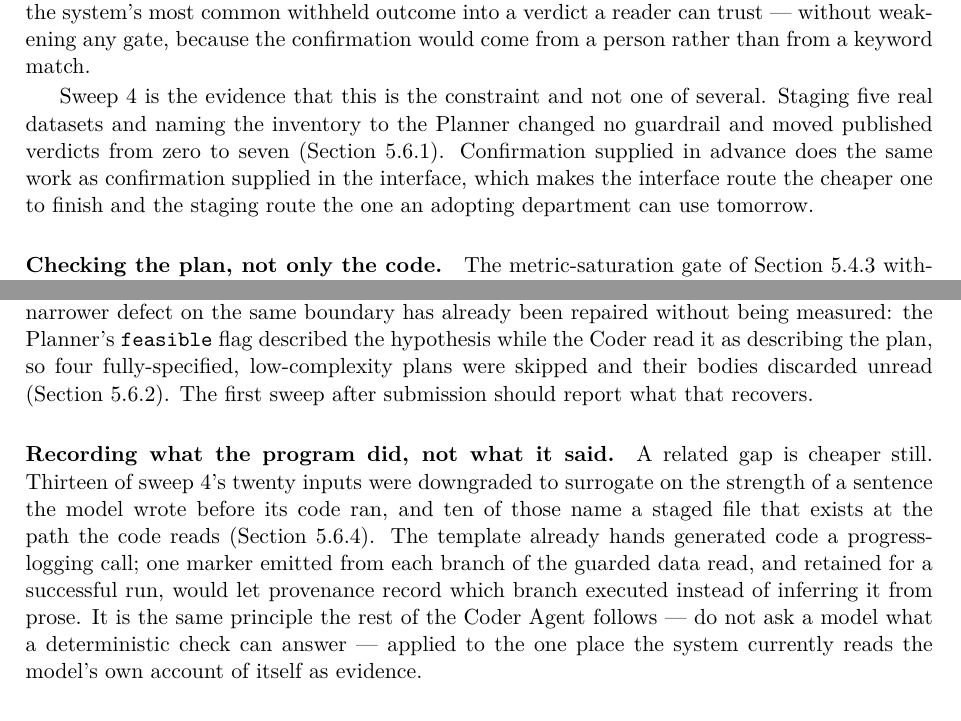
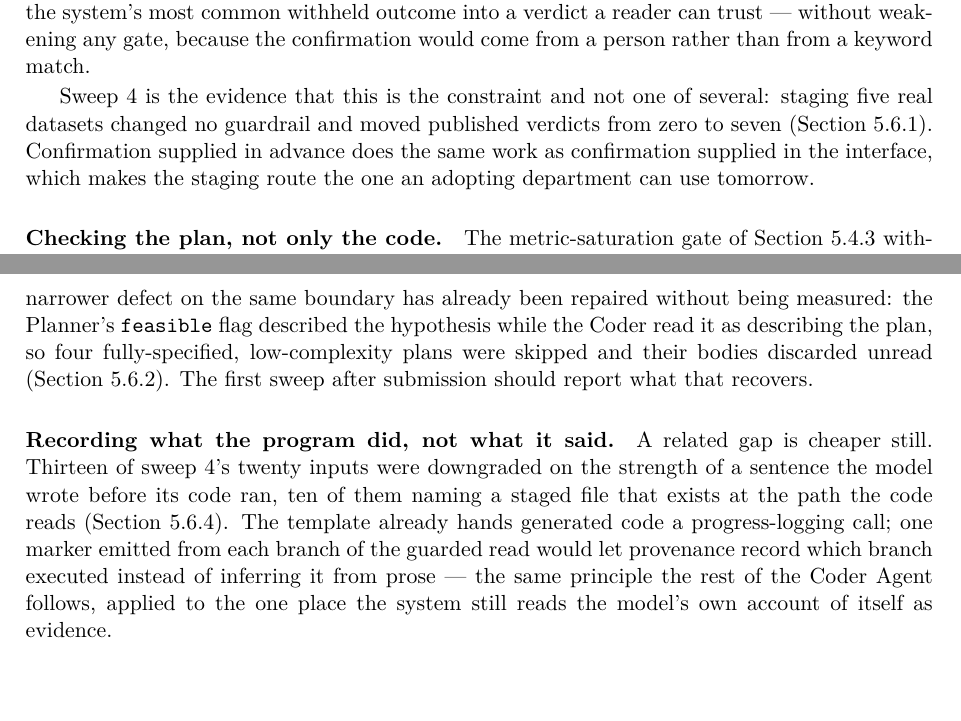
Before and after one commit to yashshere889/Multi_Agent, a LaTeX thesis (dissertation/main.tex, which reads dissertation/chapters/07-conclusion.tex): two parts of pages 46 and 47 of 75 before the commit and two parts of pages 44 and 45 of 73 after it, joined at a grey line, cut so that both start at the same text, the shorter picture padded with empty space. Compiled offline with pdfLaTeX.

Commit message:
Remove the two lists from the front matter, where they actually live
The previous attempt to drop them edited main.tex, which never contained them —
\listoffigures and \listoftables sit at the foot of 00-frontmatter.tex, so the
change silently did nothing and both kept a page each. The build confirms it:
tocdepth is in force (no subsection entries in the contents) while pages 9 and
10 are still the two lists.

Chapter 7 trimmed slightly for margin.

Co-Authored-By: Claude Opus 5 <noreply@anthropic.com>

```diff
--- a/dissertation/chapters/07-conclusion.tex
+++ b/dissertation/chapters/07-conclusion.tex
@@ -83,13 +83,11 @@ system's most common withheld outcome into a verdict a reader can trust ---
 without weakening any gate, because the confirmation would come from a person
 rather than from a keyword match.
 
-Sweep~4 is the evidence that this is the constraint and not one of several.
-Staging five real datasets and naming the inventory to the Planner changed no
-guardrail and moved published verdicts from zero to seven
-(Section~\ref{sec:staging-restores}). Confirmation supplied in advance does the
-same work as confirmation supplied in the interface, which makes the interface
-route the cheaper one to finish and the staging route the one an adopting
-department can use tomorrow.
+Sweep~4 is the evidence that this is the constraint and not one of several:
+staging five real datasets changed no guardrail and moved published verdicts from
+zero to seven (Section~\ref{sec:staging-restores}). Confirmation supplied in
+advance does the same work as confirmation supplied in the interface, which makes
+the staging route the one an adopting department can use tomorrow.
 
 \paragraph{Checking the plan, not only the code.} The metric-saturation gate of
 Section~\ref{sec:saturation} withholds verdicts from experiments that were
@@ -122,16 +120,14 @@ and their bodies discarded unread (Section~\ref{sec:feasible-flag}). The first
 sweep after submission should report what that recovers.
 
 \paragraph{Recording what the program did, not what it said.} A related gap is
-cheaper still. Thirteen of sweep~4's twenty inputs were downgraded to surrogate on
-the strength of a sentence the model wrote before its code ran, and ten of those
-name a staged file that exists at the path the code reads
-(Section~\ref{sec:read-not-recorded}). The template already hands generated code
-a progress-logging call; one marker emitted from each branch of the guarded data
-read, and retained for a successful run, would let provenance record which branch
-executed instead of inferring it from prose. It is the same principle the rest of
-the Coder Agent follows --- do not ask a model what a deterministic check can
-answer --- applied to the one place the system currently reads the model's own
-account of itself as evidence.
+cheaper still. Thirteen of sweep~4's twenty inputs were downgraded on the strength
+of a sentence the model wrote before its code ran, ten of them naming a staged file
+that exists at the path the code reads (Section~\ref{sec:read-not-recorded}). The
+template already hands generated code a progress-logging call; one marker emitted
+from each branch of the guarded read would let provenance record which branch
+executed instead of inferring it from prose --- the same principle the rest of the
+Coder Agent follows, applied to the one place the system still reads the model's
+own account of itself as evidence.
 
 \paragraph{What the respondents asked for and did not get.} Confidence or
 uncertainty estimates, and compute cost and time estimates, were wanted by every
```
Also changed, not shown: dissertation/chapters/00-frontmatter.tex (+0 -2 lines).
